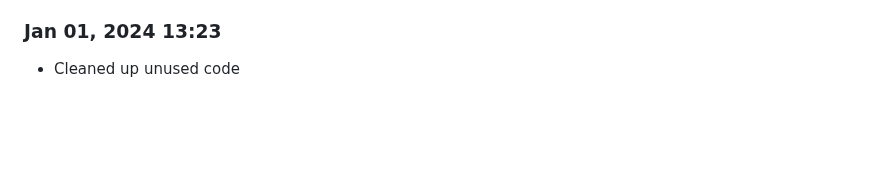
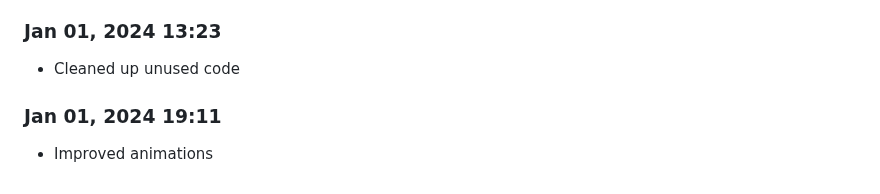
Before and after one commit to Shiva-Bajpai/SB--Clones, a Markdown page: devlog.md, the part around the change. GitHub-like rendering; blank space fills up the shorter version.

```diff
--- a/devlog.md
+++ b/devlog.md
@@ -1879,3 +1879,6 @@ Daily progress notes.
 
 ### Jan 01, 2024 13:23
 - Cleaned up unused code
+
+### Jan 01, 2024 19:11
+- Improved animations
```
